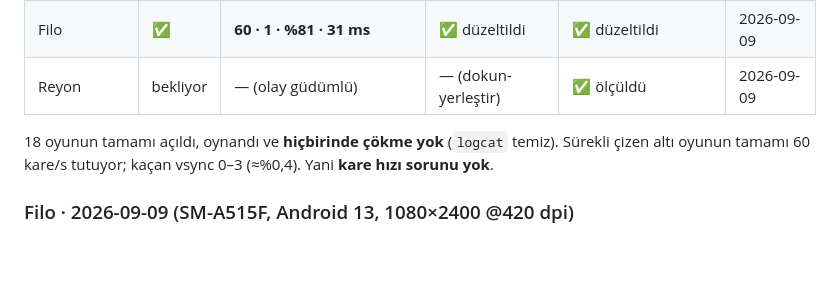
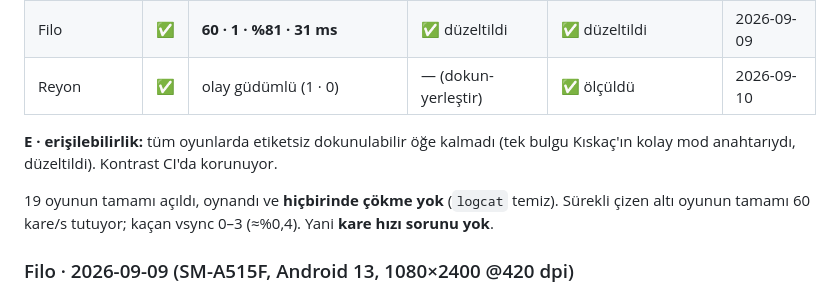
Before and after one commit to aripdcem/za, a Markdown page: docs/oyun-testi.md, the part around the change. Drawn GitHub-style; blank space fills up the shorter version.

Commit message:
Reyon'un A ve E aşamaları koşuldu; pycache depodan çıkarıldı
Reyon (v0.25.0) protokolün D aşamasından geçirilerek eklenmiş; cihaz gerektiren
aşamalar kütükte "bekliyor" durumundaydı. Cihaz bağlıyken kapatıldı:

- A: açılıyor, oynanıyor, logcat temiz. Olay güdümlü (10 s'de 10 kare) — sıra
  tabanlı oyunlarda beklenen sonuç.
- E: 8 dokunulabilir öğenin hepsinin etiketi var.

Ayrıca tools/__pycache__ deponun içine girmişti (52d9d76'da benim `git add -A`
komutumla). İzlemeden çıkarıldı ve .gitignore'a `__pycache__/` ile `*.pyc`
eklendi.

Co-Authored-By: Claude Opus 5 <noreply@anthropic.com>
Claude-Session: https://claude.ai/code/session_01YPxCQBTfiuCkpw7s6baifC

```diff
--- a/docs/oyun-testi.md
+++ b/docs/oyun-testi.md
@@ -380,9 +380,13 @@ sürüm derlemesi. A: açılış/oynanış/çökme. B: 12 s pencerede kare ölç
 | Toplam Kapma | ✅ | olay güdümlü (0 · 0) | — | ✅ mevcut testlerle | 2026-09-09 |
 | Viraj | ✅ | **60 · 3 · %100 · 34 ms** | — (tuşla) | ✅ kusur yok | 2026-09-09 |
 | Filo | ✅ | **60 · 1 · %81 · 31 ms** | ✅ düzeltildi | ✅ düzeltildi | 2026-09-09 |
-| Reyon | bekliyor | — (olay güdümlü) | — (dokun-yerleştir) | ✅ ölçüldü | 2026-09-09 |
+| Reyon | ✅ | olay güdümlü (1 · 0) | — (dokun-yerleştir) | ✅ ölçüldü | 2026-09-10 |
 
-18 oyunun tamamı açıldı, oynandı ve **hiçbirinde çökme yok** (`logcat` temiz).
+**E · erişilebilirlik:** tüm oyunlarda etiketsiz dokunulabilir öğe kalmadı
+(tek bulgu Kıskaç'ın kolay mod anahtarıydı, düzeltildi). Kontrast CI'da
+korunuyor.
+
+19 oyunun tamamı açıldı, oynandı ve **hiçbirinde çökme yok** (`logcat` temiz).
 Sürekli çizen altı oyunun tamamı 60 kare/s tutuyor; kaçan vsync 0–3 (≈%0,4).
 Yani **kare hızı sorunu yok**.
 
```
